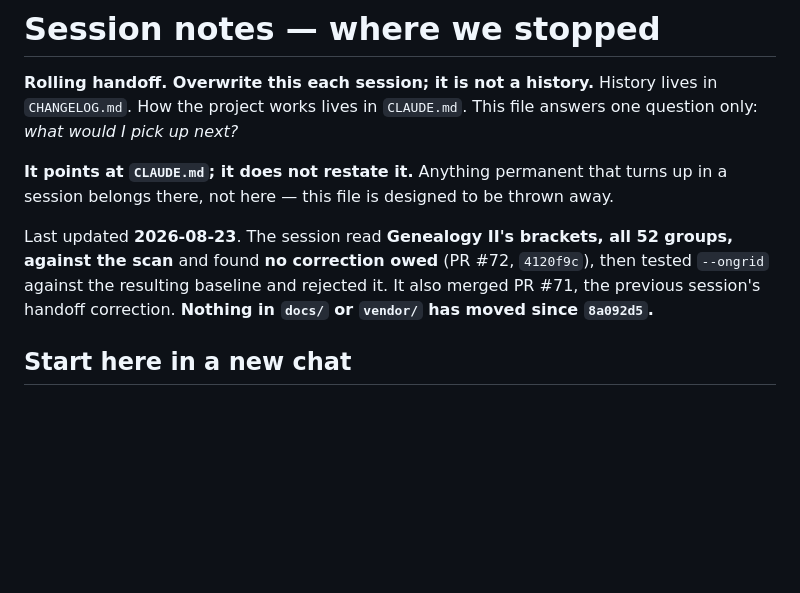
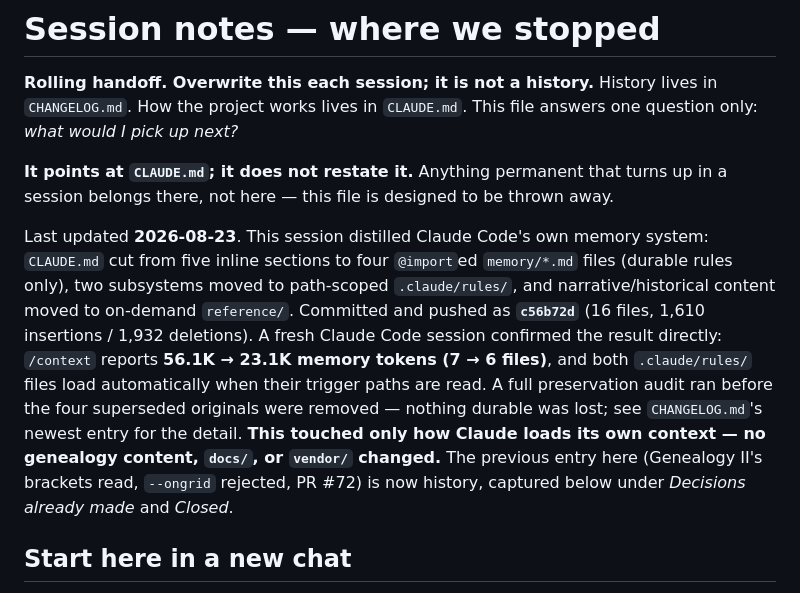
Before and after one commit to PuebloGenealogy/pueblogenealogy.github.io, a Markdown page: SESSION-NOTES.md, the part around the change. GitHub-like rendering; blank space fills up the shorter version.

Commit message:
Update session handoff after context optimization

```diff
--- a/SESSION-NOTES.md
+++ b/SESSION-NOTES.md
@@ -8,11 +8,21 @@ This file answers one question only: *what would I pick up next?*
 turns up in a session belongs there, not here — this file is designed to be
 thrown away.
 
-Last updated **2026-08-23**. The session read **Genealogy II's brackets, all 52
-groups, against the scan** and found **no correction owed** (PR #72,
-`4120f9c`), then tested `--ongrid` against the resulting baseline and rejected
-it. It also merged PR #71, the previous session's handoff correction. **Nothing
-in `docs/` or `vendor/` has moved since `8a092d5`.**
+Last updated **2026-08-23**. This session distilled Claude Code's own memory
+system: `CLAUDE.md` cut from five inline sections to four `@import`ed
+`memory/*.md` files (durable rules only), two subsystems moved to path-scoped
+`.claude/rules/`, and narrative/historical content moved to on-demand
+`reference/`. Committed and pushed as **`c56b72d`** (16 files, 1,610
+insertions / 1,932 deletions). A fresh Claude Code session confirmed the
+result directly: `/context` reports **56.1K → 23.1K memory tokens (7 → 6
+files)**, and both `.claude/rules/` files load automatically when their
+trigger paths are read. A full preservation audit ran before the four
+superseded originals were removed — nothing durable was lost; see
+`CHANGELOG.md`'s newest entry for the detail. **This touched only how Claude
+loads its own context — no genealogy content, `docs/`, or `vendor/` changed.**
+The previous entry here (Genealogy II's brackets read, `--ongrid` rejected,
+PR #72) is now history, captured below under *Decisions already made* and
+*Closed*.
 
 ## Start here in a new chat
 
```
